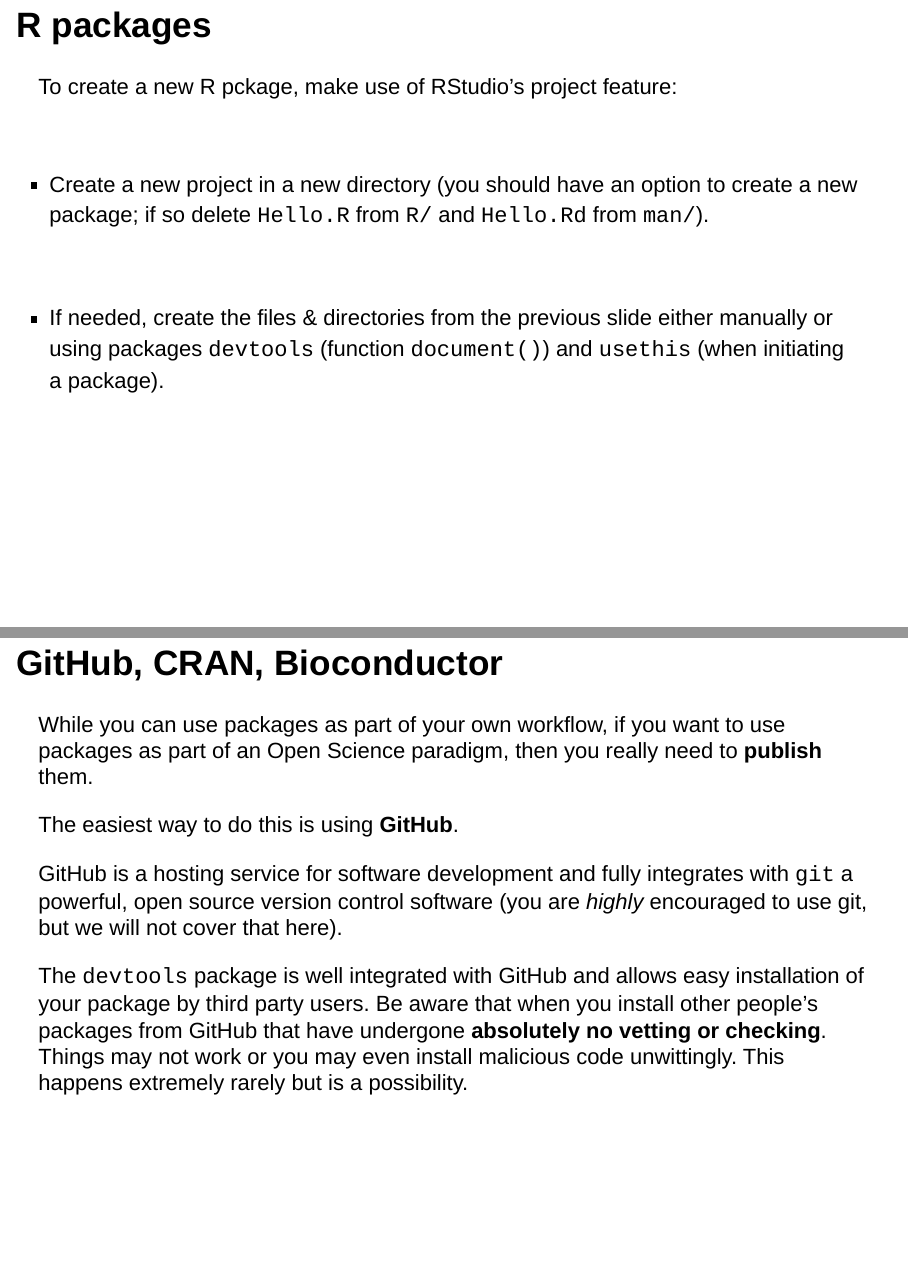
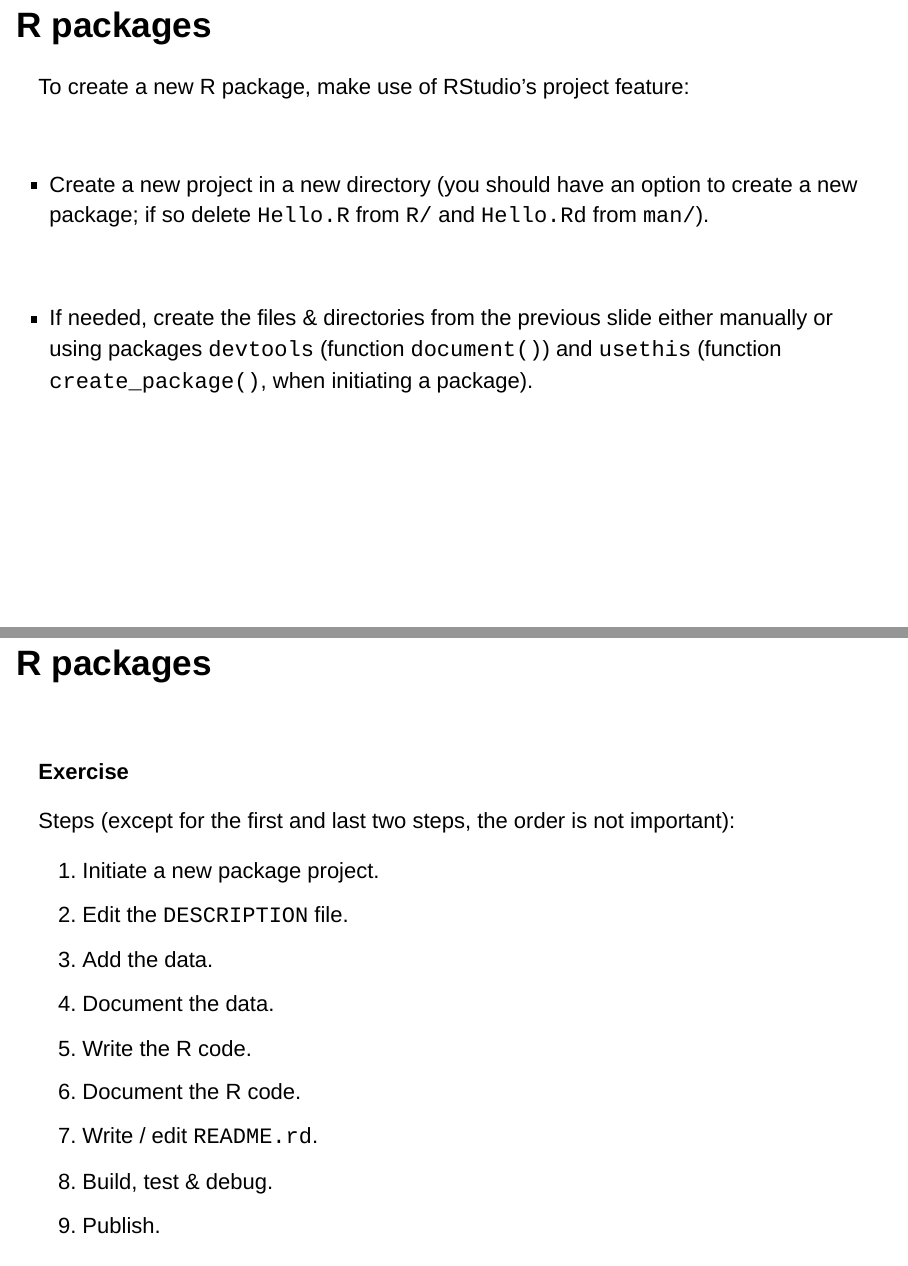
Before and after one commit to mlw-stats/R_And_Statistics_Training_2020, an R Markdown document (Session7/MLW_COM_RandStatsWorkshops_Session7.Rmd): pages 26 and 38 of 49 before the commit and pages 26 and 37 of 51 after it, joined at a grey line. Rendered offline with R 4.5, knitr and Pandoc, with nearby package versions; drawn as Slidy slides in place of the format the file asks for; code that draws random numbers runs with fixed seeds of ours.

Commit message:
update Session7 slides

```diff
--- a/Session7/MLW_COM_RandStatsWorkshops_Session7.Rmd
+++ b/Session7/MLW_COM_RandStatsWorkshops_Session7.Rmd
@@ -302,7 +302,7 @@ The items marked by [*] are the minimum, bare-bones essentials.
 
 ## R packages
 
-To create a new R pckage, make use of RStudio's project feature:
+To create a new R package, make use of RStudio's project feature:
 
 $$\,$$
 
@@ -310,7 +310,7 @@ $$\,$$
 
 $$\,$$
 
-* If needed, create the files & directories from the previous slide either manually or using packages `devtools` (function `document()`) and `usethis` (when initiating a package).
+* If needed, create the files & directories from the previous slide either manually or using packages `devtools` (function `document()`) and `usethis` (function `create_package()`, when initiating a package).
 
 ## R packages - NAMESPACE & DESCRIPTION
 
@@ -398,6 +398,26 @@ Write the package in such a way that:
 * You have a function `doPlot()` which also takes at least one input argument (e.g. the output object of `doAnalysis()` or color of the regression line or a logical indicator whether or not to plot the individual data points as well) and which produces the graph that your markdown document produced.
 
 Use RStudio's 'Build' --> 'Clean and Rebuild' feature to test your package as you go along.
+
+
+## R packages
+
+$$\,$$
+
+**Exercise**
+
+Steps (except for the first and last two steps, the order is not important):
+
+1. Initiate a new package project.
+2. Edit the `DESCRIPTION` file.
+3. Add the data.
+4. Document the data.
+5. Write the R code.
+6. Document the R code.
+7. Write / edit `README.rd`.
+8. Build, test & debug.
+9. Publish.
+
 
 
 # GitHub, CRAN, Bioconductor
```
